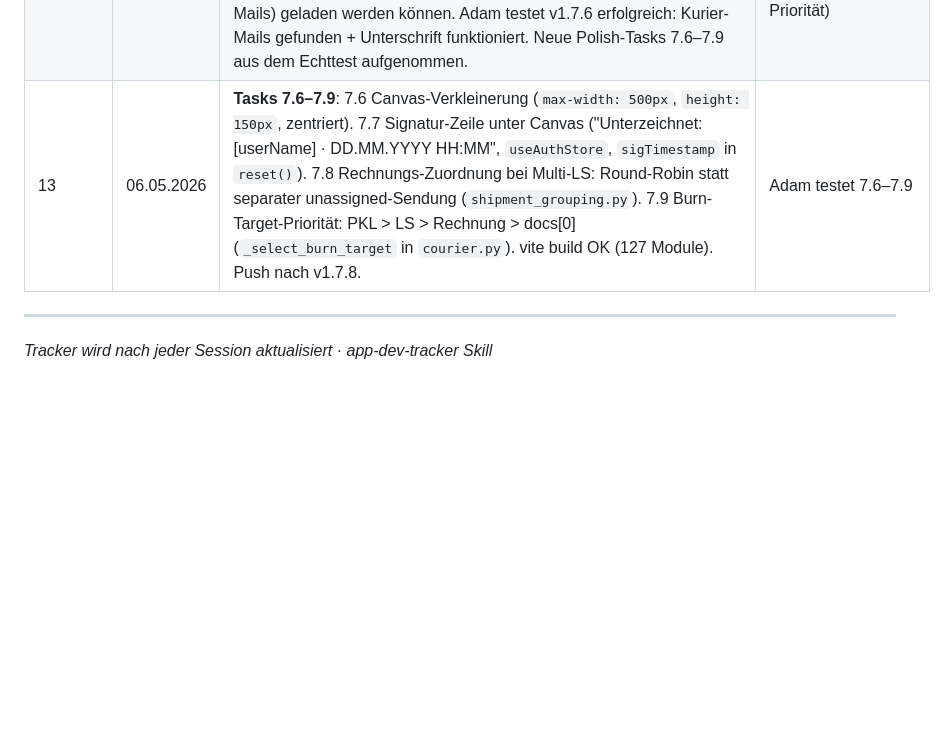
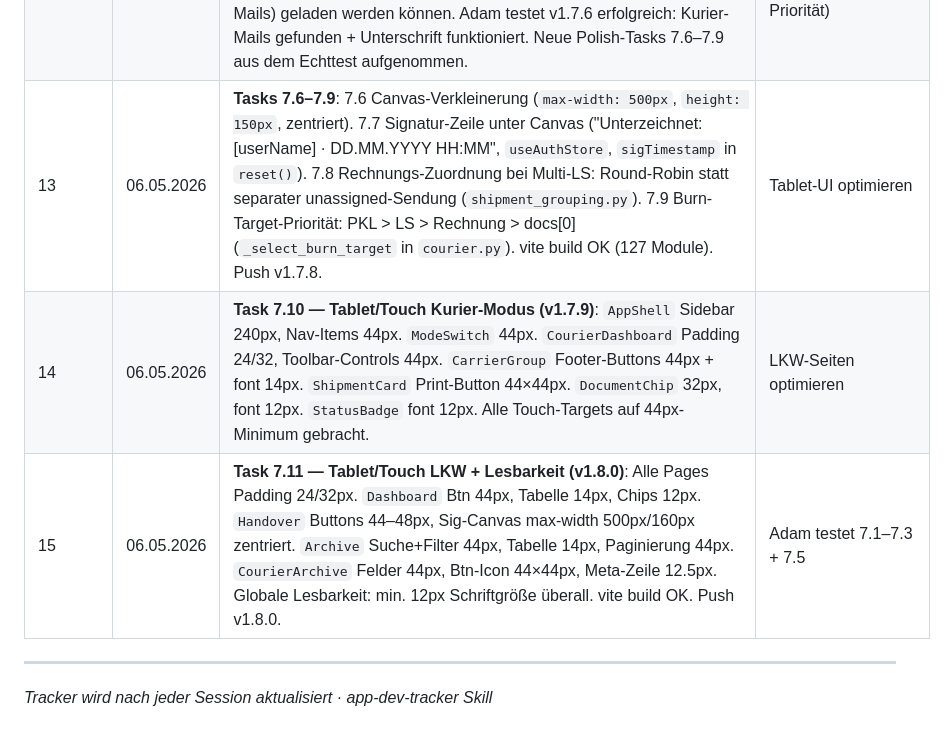
Before and after one commit to kvcs97/handover, a Markdown page: handover-courier-tracker.md, the part around one of its changes. Drawn GitHub-style; blank space fills up the shorter version.

```diff
--- a/handover-courier-tracker.md
+++ b/handover-courier-tracker.md
@@ -198,7 +203,9 @@ Status-Legende: ✅ Fertig · 🔄 In Arbeit · ⏳ Offen · ❌ Blockiert ·
 | 10 | 03.05.2026 | **Bugfix-Release v1.7.3** (commit 094593e, Tag v1.7.3): Adam meldet "Network Error" beim Mail-Abruf an Tagen mit Mails (leere Tage funktionieren). Root-Cause-Analyse: alter Code lädt ALLE Mails seit gestern komplett (RFC822 inkl. Anhänge), filtert erst danach im Code → axios-Timeout bei vollen Postfächern. **IMAP-Fetch-Refactoring** in `services/courier_email.py`: zwei-Phasen-Fetch — erst nur `BODY.PEEK[HEADER.FIELDS (DATE SUBJECT)]` pro Mail, nur passende Mails bekommen den vollen Body. **Pro-Mail-Transactions** im Loop (eine kaputte Mail rollt nicht alles zurück, Failed-List ins Logfile). **Frontend-Timeout** 60s→180s. **File-Logger** (`~/.handover/handover.log`, RotatingFileHandler 2MB×3) für `courier.email`/`courier.router`/`uvicorn.error`. **Default-Modus-Fix**: localStorage-Check entfernt, Settings-Wert gewinnt IMMER beim App-Start. CI-Build der v1.7.3 ist erfolgreich, aber `tauri-action` failt beim Upload des `latest.json` als 5. Asset (Race-Condition-Bug in tauri-action 0.5.x) → Auto-Updater bekommt kein Update-Signal. | Workflow-Fix nötig |
 | 11 | 04.05.2026 | **CI-Fix v1.7.4** (commit a1c927f, Tag v1.7.4): Workflow `release.yml` erweitert — `tauri-action` läuft mit `continue-on-error: true`, danach zwei neue Steps: `Generate latest.json (fallback)` baut die Datei aus den vorhandenen `*.sig`-Files (msi + setup.exe) als UTF-8 ohne BOM zusammen, `Upload latest.json` schiebt sie idempotent via `softprops/action-gh-release@v2` zum Tag-Release nach. Plus: `unused_mut`-Warnings in `src-tauri/src/main.rs` weg. Damit greift der Auto-Updater jetzt zuverlässig, auch wenn tauri-action beim primären Upload stolpert. | Adam testet v1.7.4 (IMAP-Fix, Default-Modus, Archiv) und meldet UI-Polish-Wünsche |
 | 12 | 05.05.2026 | **CI-Workflow-Fix v1.7.5** + **Pydantic-Fix v1.7.6**: v1.7.5 — Fallback-Step `if: always()` → `if: steps.tauri.outcome != 'success'`, `shell: powershell` → `shell: pwsh` (PS 5.1 las UTF-8 mit Windows-1252-Codepage, Byte 0x94 des em-Dash wurde als String-Terminator `"` interpretiert). v1.7.6 — `ShipmentOut` ValidationError bei `delivery_note_numbers=[]`: Validator aus `ShipmentBase` in `ShipmentCreate` verschoben, damit unmatched Sendungen (Multi-LS-Mails) geladen werden können. Adam testet v1.7.6 erfolgreich: Kurier-Mails gefunden + Unterschrift funktioniert. Neue Polish-Tasks 7.6–7.9 aus dem Echttest aufgenommen. | Tasks 7.6–7.9 umsetzen (Canvas, Signatur-Zeile, Multi-LS-Gruppierung, Dok-Priorität) |
-| 13 | 06.05.2026 | **Tasks 7.6–7.9**: 7.6 Canvas-Verkleinerung (`max-width: 500px`, `height: 150px`, zentriert). 7.7 Signatur-Zeile unter Canvas ("Unterzeichnet: [userName] · DD.MM.YYYY HH:MM", `useAuthStore`, `sigTimestamp` in `reset()`). 7.8 Rechnungs-Zuordnung bei Multi-LS: Round-Robin statt separater unassigned-Sendung (`shipment_grouping.py`). 7.9 Burn-Target-Priorität: PKL > LS > Rechnung > docs[0] (`_select_burn_target` in `courier.py`). vite build OK (127 Module). Push nach v1.7.8. | Adam testet 7.6–7.9 |
+| 13 | 06.05.2026 | **Tasks 7.6–7.9**: 7.6 Canvas-Verkleinerung (`max-width: 500px`, `height: 150px`, zentriert). 7.7 Signatur-Zeile unter Canvas ("Unterzeichnet: [userName] · DD.MM.YYYY HH:MM", `useAuthStore`, `sigTimestamp` in `reset()`). 7.8 Rechnungs-Zuordnung bei Multi-LS: Round-Robin statt separater unassigned-Sendung (`shipment_grouping.py`). 7.9 Burn-Target-Priorität: PKL > LS > Rechnung > docs[0] (`_select_burn_target` in `courier.py`). vite build OK (127 Module). Push v1.7.8. | Tablet-UI optimieren |
+| 14 | 06.05.2026 | **Task 7.10 — Tablet/Touch Kurier-Modus (v1.7.9)**: `AppShell` Sidebar 240px, Nav-Items 44px. `ModeSwitch` 44px. `CourierDashboard` Padding 24/32, Toolbar-Controls 44px. `CarrierGroup` Footer-Buttons 44px + font 14px. `ShipmentCard` Print-Button 44×44px. `DocumentChip` 32px, font 12px. `StatusBadge` font 12px. Alle Touch-Targets auf 44px-Minimum gebracht. | LKW-Seiten optimieren |
+| 15 | 06.05.2026 | **Task 7.11 — Tablet/Touch LKW + Lesbarkeit (v1.8.0)**: Alle Pages Padding 24/32px. `Dashboard` Btn 44px, Tabelle 14px, Chips 12px. `Handover` Buttons 44–48px, Sig-Canvas max-width 500px/160px zentriert. `Archive` Suche+Filter 44px, Tabelle 14px, Paginierung 44px. `CourierArchive` Felder 44px, Btn-Icon 44×44px, Meta-Zeile 12.5px. Globale Lesbarkeit: min. 12px Schriftgröße überall. vite build OK. Push v1.8.0. | Adam testet 7.1–7.3 + 7.5 |
 
 ---
 
```
Also changed, not shown: other parts of handover-courier-tracker.md (+10 -5 lines).
